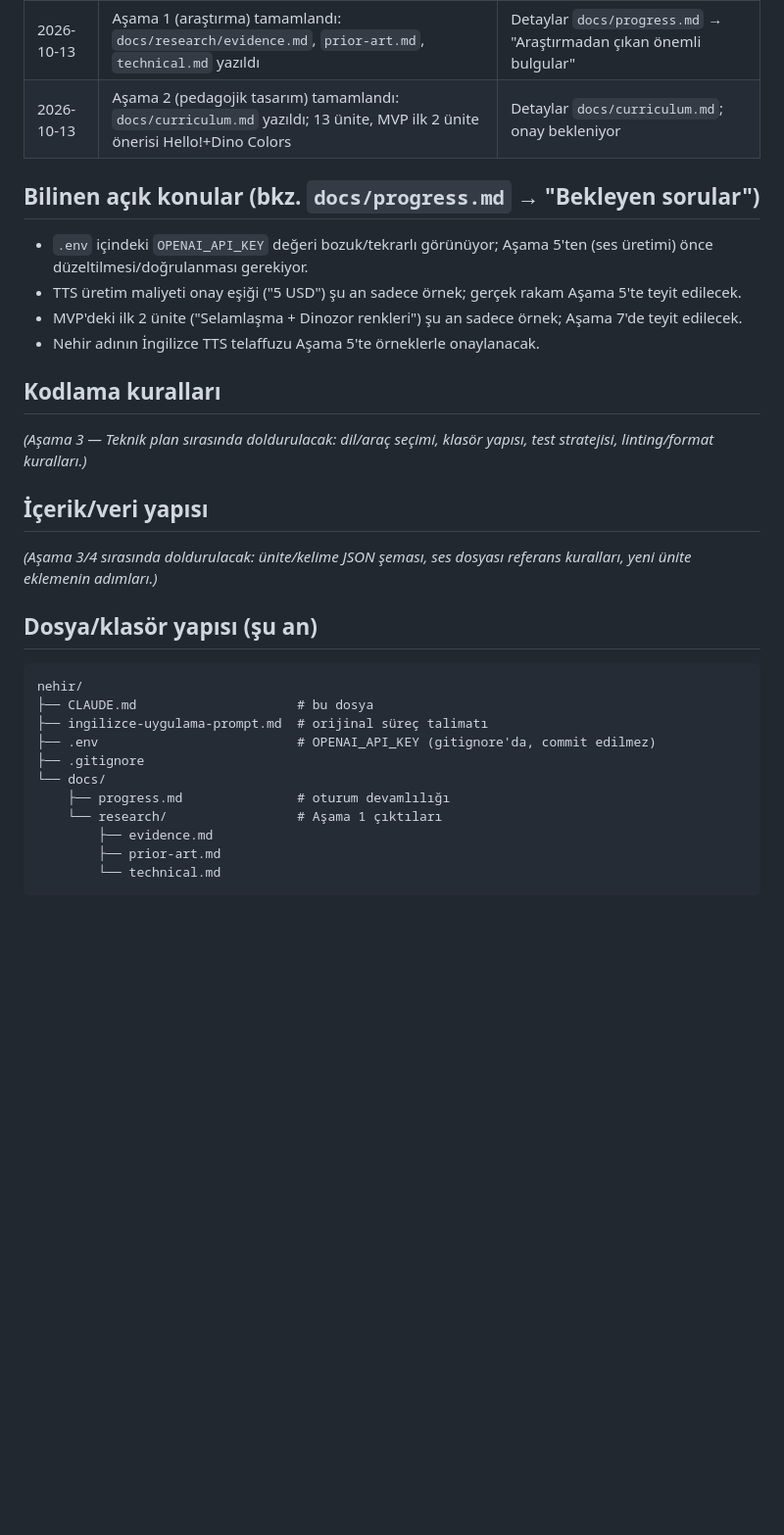
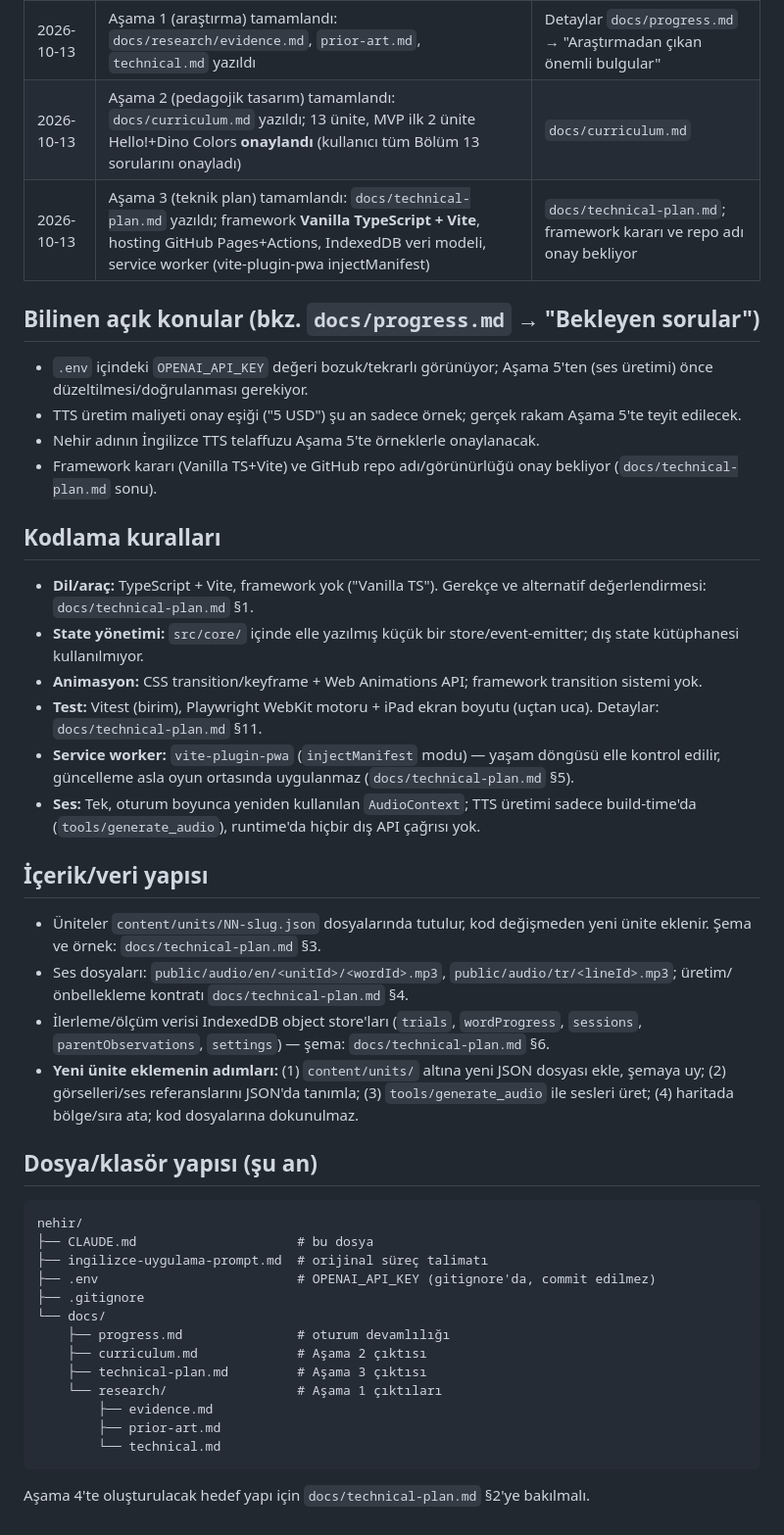
Before and after one commit to burak532/nehir-ingilizce, a Markdown page: CLAUDE.md, the part around the change. Shown at 98% size. Drawn GitHub-style; blank space fills up the shorter version.

Commit message:
Aşama 3: teknik plan tamamlandı (technical-plan.md)

````diff
--- a/CLAUDE.md
+++ b/CLAUDE.md
@@ -23,19 +23,28 @@ Tam gereksinimler için `ingilizce-uygulama-prompt.md`'ye bakılmalı — bu dos
 | 2026-10-13 | Proje git deposu olarak başlatıldı, `.env` gitignore'a eklendi | API anahtarının commit'lenmemesi gerekiyor |
 | 2026-10-13 | Aşama 0 (kurulum) + Aşama 1 (araştırma) planı onaylandı; Aşama 1'de 3 paralel araştırma ajanı kullanılacak | `ingilizce-uygulama-prompt.md` Bölüm 0 ve 2 |
 | 2026-10-13 | Aşama 1 (araştırma) tamamlandı: `docs/research/evidence.md`, `prior-art.md`, `technical.md` yazıldı | Detaylar `docs/progress.md` → "Araştırmadan çıkan önemli bulgular" |
-| 2026-10-13 | Aşama 2 (pedagojik tasarım) tamamlandı: `docs/curriculum.md` yazıldı; 13 ünite, MVP ilk 2 ünite önerisi Hello!+Dino Colors | Detaylar `docs/curriculum.md`; onay bekleniyor |
+| 2026-10-13 | Aşama 2 (pedagojik tasarım) tamamlandı: `docs/curriculum.md` yazıldı; 13 ünite, MVP ilk 2 ünite Hello!+Dino Colors **onaylandı** (kullanıcı tüm Bölüm 13 sorularını onayladı) | `docs/curriculum.md` |
+| 2026-10-13 | Aşama 3 (teknik plan) tamamlandı: `docs/technical-plan.md` yazıldı; framework **Vanilla TypeScript + Vite**, hosting GitHub Pages+Actions, IndexedDB veri modeli, service worker (vite-plugin-pwa injectManifest) | `docs/technical-plan.md`; framework kararı ve repo adı onay bekliyor |
 
 ## Bilinen açık konular (bkz. `docs/progress.md` → "Bekleyen sorular")
 - `.env` içindeki `OPENAI_API_KEY` değeri bozuk/tekrarlı görünüyor; Aşama 5'ten (ses üretimi) önce düzeltilmesi/doğrulanması gerekiyor.
 - TTS üretim maliyeti onay eşiği ("5 USD") şu an sadece örnek; gerçek rakam Aşama 5'te teyit edilecek.
-- MVP'deki ilk 2 ünite ("Selamlaşma + Dinozor renkleri") şu an sadece örnek; Aşama 7'de teyit edilecek.
 - Nehir adının İngilizce TTS telaffuzu Aşama 5'te örneklerle onaylanacak.
+- Framework kararı (Vanilla TS+Vite) ve GitHub repo adı/görünürlüğü onay bekliyor (`docs/technical-plan.md` sonu).
 
 ## Kodlama kuralları
-_(Aşama 3 — Teknik plan sırasında doldurulacak: dil/araç seçimi, klasör yapısı, test stratejisi, linting/format kuralları.)_
+- **Dil/araç:** TypeScript + Vite, framework yok ("Vanilla TS"). Gerekçe ve alternatif değerlendirmesi: `docs/technical-plan.md` §1.
+- **State yönetimi:** `src/core/` içinde elle yazılmış küçük bir store/event-emitter; dış state kütüphanesi kullanılmıyor.
+- **Animasyon:** CSS transition/keyframe + Web Animations API; framework transition sistemi yok.
+- **Test:** Vitest (birim), Playwright WebKit motoru + iPad ekran boyutu (uçtan uca). Detaylar: `docs/technical-plan.md` §11.
+- **Service worker:** `vite-plugin-pwa` (`injectManifest` modu) — yaşam döngüsü elle kontrol edilir, güncelleme asla oyun ortasında uygulanmaz (`docs/technical-plan.md` §5).
+- **Ses:** Tek, oturum boyunca yeniden kullanılan `AudioContext`; TTS üretimi sadece build-time'da (`tools/generate_audio`), runtime'da hiçbir dış API çağrısı yok.
 
 ## İçerik/veri yapısı
-_(Aşama 3/4 sırasında doldurulacak: ünite/kelime JSON şeması, ses dosyası referans kuralları, yeni ünite eklemenin adımları.)_
+- Üniteler `content/units/NN-slug.json` dosyalarında tutulur, kod değişmeden yeni ünite eklenir. Şema ve örnek: `docs/technical-plan.md` §3.
+- Ses dosyaları: `public/audio/en/<unitId>/<wordId>.mp3`, `public/audio/tr/<lineId>.mp3`; üretim/önbellekleme kontratı `docs/technical-plan.md` §4.
+- İlerleme/ölçüm verisi IndexedDB object store'ları (`trials`, `wordProgress`, `sessions`, `parentObservations`, `settings`) — şema: `docs/technical-plan.md` §6.
+- **Yeni ünite eklemenin adımları:** (1) `content/units/` altına yeni JSON dosyası ekle, şemaya uy; (2) görselleri/ses referanslarını JSON'da tanımla; (3) `tools/generate_audio` ile sesleri üret; (4) haritada bölge/sıra ata; kod dosyalarına dokunulmaz.
 
 ## Dosya/klasör yapısı (şu an)
 ```
@@ -46,8 +55,11 @@ nehir/
 ├── .gitignore
 └── docs/
     ├── progress.md               # oturum devamlılığı
+    ├── curriculum.md             # Aşama 2 çıktısı
+    ├── technical-plan.md         # Aşama 3 çıktısı
     └── research/                 # Aşama 1 çıktıları
         ├── evidence.md
         ├── prior-art.md
         └── technical.md
 ```
+Aşama 4'te oluşturulacak hedef yapı için `docs/technical-plan.md` §2'ye bakılmalı.
````
Also changed, not shown: docs/progress.md (+10 -7 lines), docs/technical-plan.md (added, +188 -0 lines).
